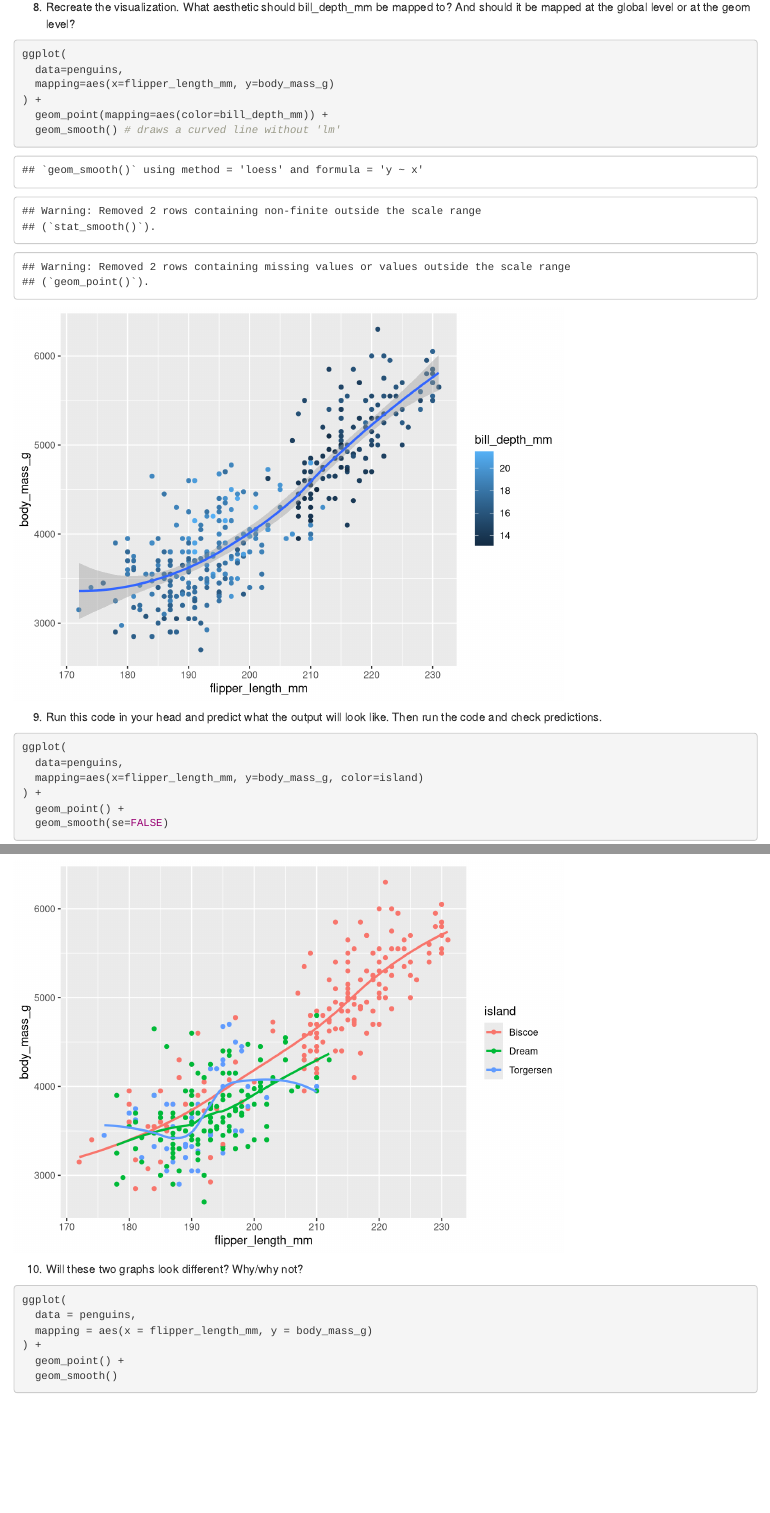
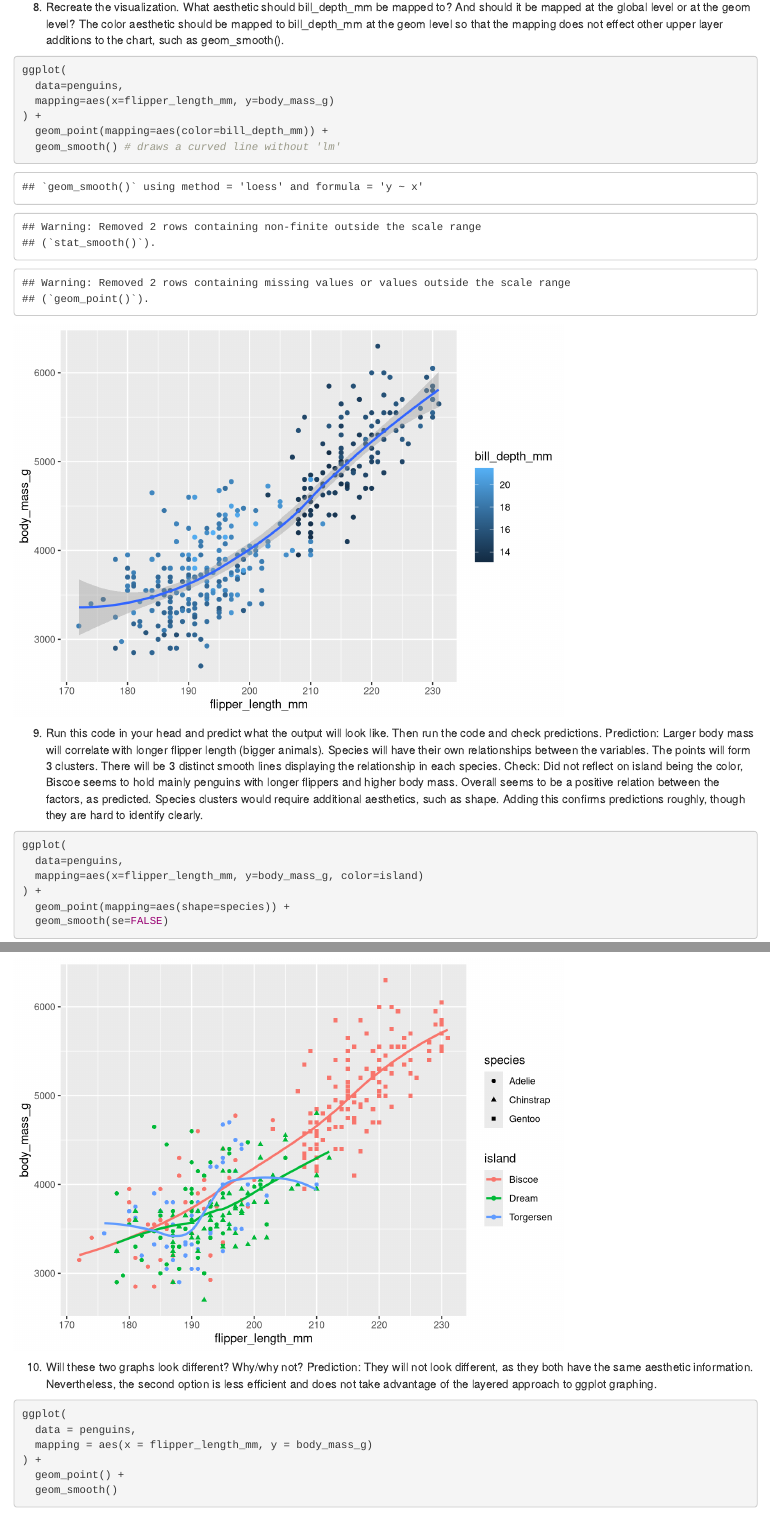
Before and after one commit to Andre053/R-for-Data-Science, an R Markdown document (r_for_data_science.Rmd): the page in a window 1100 px wide, from 5670 px down, and a second part further down, joined at a grey line. Rendered offline with R 4.5, knitr and Pandoc, with nearby package versions; some code elsewhere in the file could not run offline.

Commit message:
Completed questions in part 1.

````diff
--- a/r_for_data_science.Rmd
+++ b/r_for_data_science.Rmd
@@ -115,6 +115,7 @@ ggplot(
 
 ```
 8. Recreate the visualization. What aesthetic should bill_depth_mm be mapped to? And should it be mapped at the global level or at the geom level?
+The color aesthetic should be mapped to bill_depth_mm at the geom level so that the mapping does not effect other upper layer additions to the chart, such as geom_smooth().
 ```{r}
 ggplot(
   data=penguins,
@@ -125,16 +126,18 @@ ggplot(
 
 ```
 9. Run this code in your head and predict what the output will look like. Then run the code and check predictions.
+Prediction: Larger body mass will correlate with longer flipper length (bigger animals). Species will have their own relationships between the variables. The points will form 3 clusters. There will be 3 distinct smooth lines displaying the relationship in each species.
+Check: Did not reflect on island being the color, Biscoe seems to hold mainly penguins with longer flippers and higher body mass. Overall seems to be a positive relation between the factors, as predicted. Species clusters would require additional aesthetics, such as shape. Adding this confirms predictions roughly, though they are hard to identify clearly.
 ```{r}
 ggplot(
   data=penguins,
   mapping=aes(x=flipper_length_mm, y=body_mass_g, color=island)
 ) +
-  geom_point() +
+  geom_point(mapping=aes(shape=species)) +
   geom_smooth(se=FALSE)
 ```
 10. Will these two graphs look different? Why/why not?
-
+Prediction: They will not look different, as they both have the same aesthetic information. Nevertheless, the second option is less efficient and does not take advantage of the layered approach to ggplot graphing.
 ```{r}
 ggplot(
   data = penguins,
````
